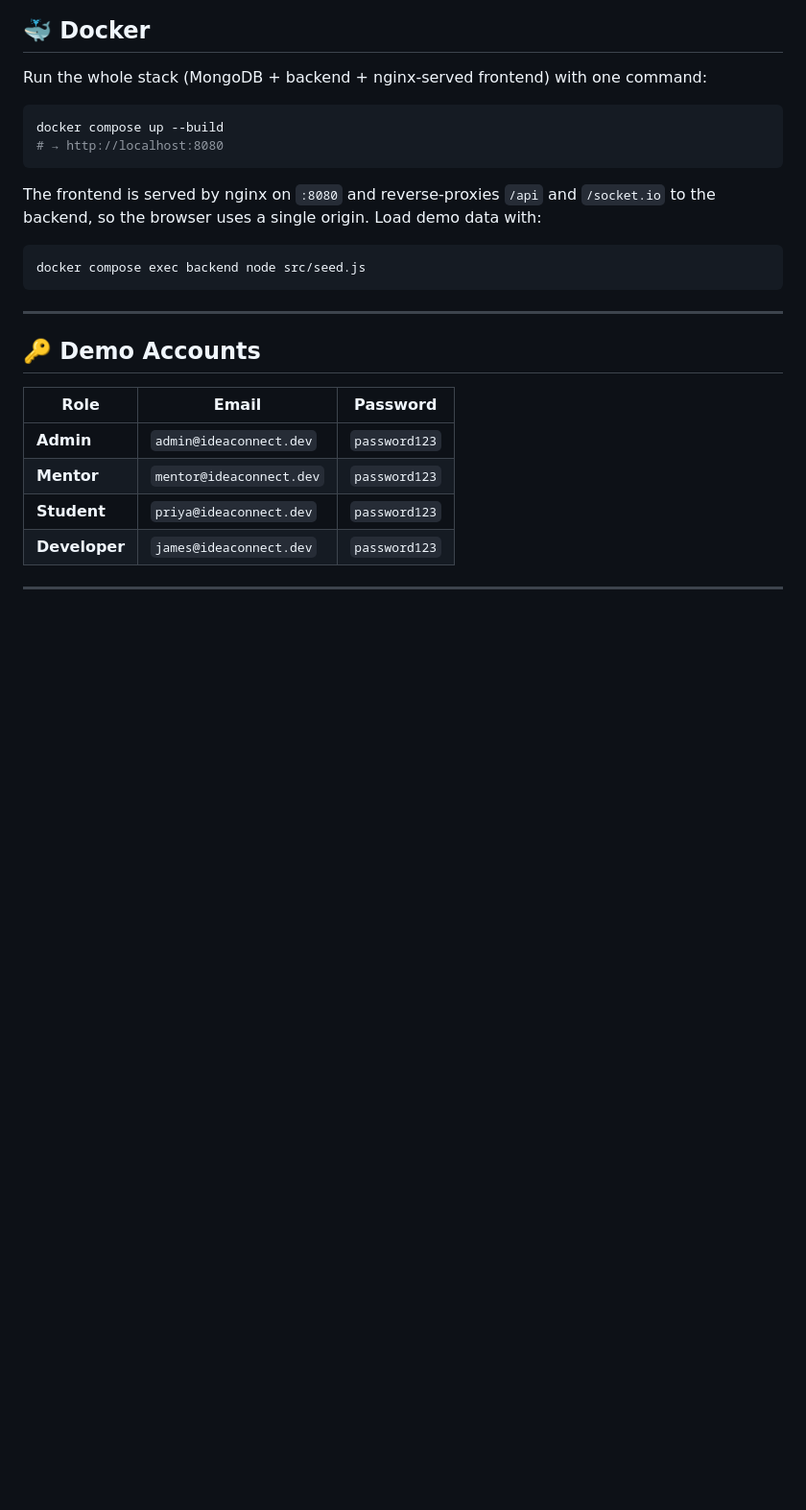
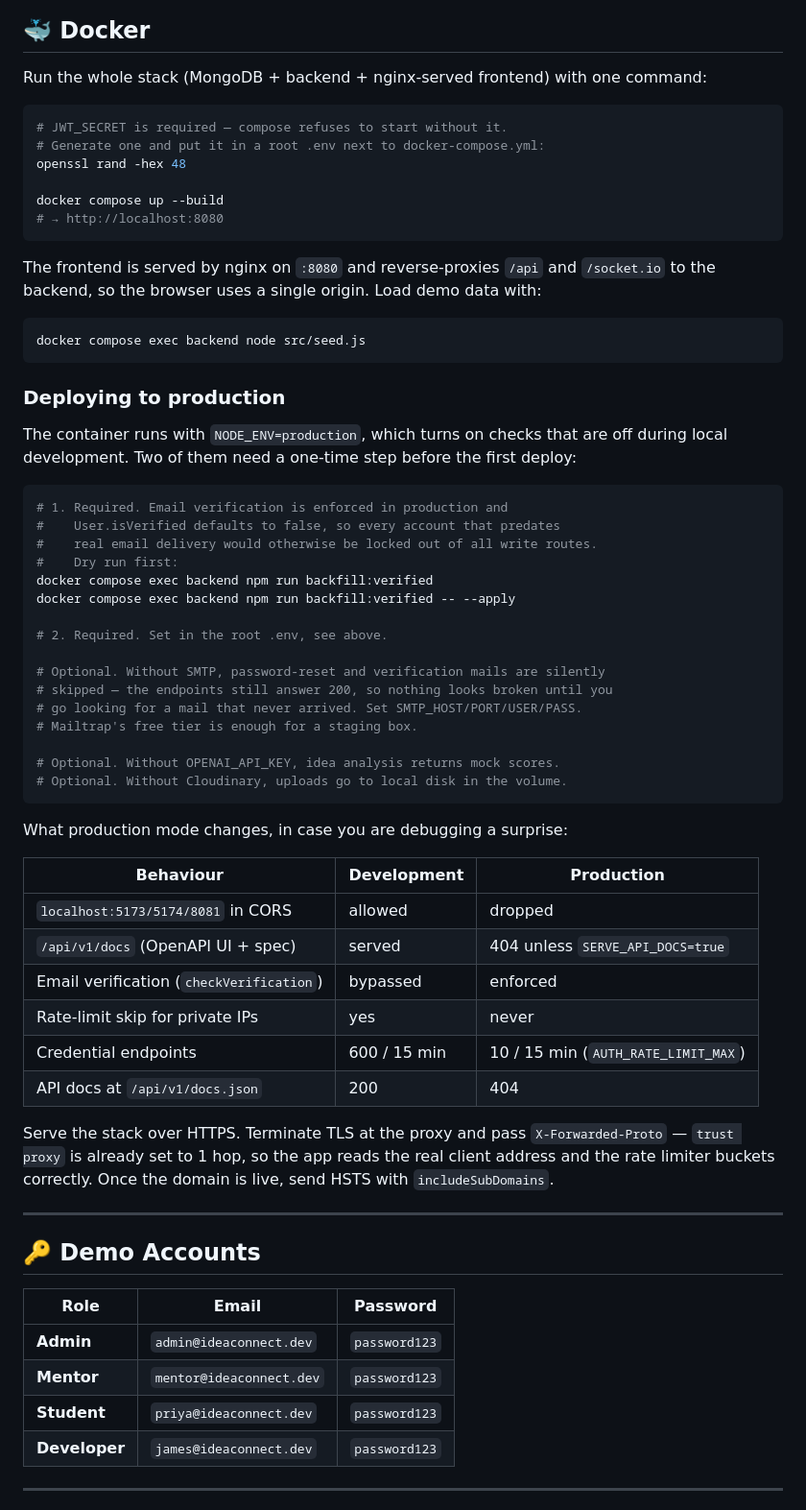
Before and after one commit to vk5686032-sudo/ideaconnect, a Markdown page: README.md, the part around the change. Shown at 96% size. GitHub-like rendering; blank space fills up the shorter version.

Commit message:
docs: add the production deploy runbook for the new prod-only checks

````diff
--- a/README.md
+++ b/README.md
@@ -163,6 +163,10 @@ For a device on the same Wi-Fi, use your LAN IP in `frontend/.env` (`VITE_API_UR
 Run the whole stack (MongoDB + backend + nginx-served frontend) with one command:
 
 ```bash
+# JWT_SECRET is required — compose refuses to start without it.
+# Generate one and put it in a root .env next to docker-compose.yml:
+openssl rand -hex 48
+
 docker compose up --build
 # → http://localhost:8080
 ```
@@ -173,6 +177,46 @@ backend, so the browser uses a single origin. Load demo data with:
 ```bash
 docker compose exec backend node src/seed.js
 ```
+
+### Deploying to production
+
+The container runs with `NODE_ENV=production`, which turns on checks that are off
+during local development. Two of them need a one-time step before the first deploy:
+
+```bash
+# 1. Required. Email verification is enforced in production and
+#    User.isVerified defaults to false, so every account that predates
+#    real email delivery would otherwise be locked out of all write routes.
+#    Dry run first:
+docker compose exec backend npm run backfill:verified
+docker compose exec backend npm run backfill:verified -- --apply
+
+# 2. Required. Set in the root .env, see above.
+
+# Optional. Without SMTP, password-reset and verification mails are silently
+# skipped — the endpoints still answer 200, so nothing looks broken until you
+# go looking for a mail that never arrived. Set SMTP_HOST/PORT/USER/PASS.
+# Mailtrap's free tier is enough for a staging box.
+
+# Optional. Without OPENAI_API_KEY, idea analysis returns mock scores.
+# Optional. Without Cloudinary, uploads go to local disk in the volume.
+```
+
+What production mode changes, in case you are debugging a surprise:
+
+| Behaviour | Development | Production |
+|---|---|---|
+| `localhost:5173/5174/8081` in CORS | allowed | dropped |
+| `/api/v1/docs` (OpenAPI UI + spec) | served | 404 unless `SERVE_API_DOCS=true` |
+| Email verification (`checkVerification`) | bypassed | enforced |
+| Rate-limit skip for private IPs | yes | never |
+| Credential endpoints | 600 / 15 min | 10 / 15 min (`AUTH_RATE_LIMIT_MAX`) |
+| API docs at `/api/v1/docs.json` | 200 | 404 |
+
+Serve the stack over HTTPS. Terminate TLS at the proxy and pass
+`X-Forwarded-Proto` — `trust proxy` is already set to 1 hop, so the app reads
+the real client address and the rate limiter buckets correctly. Once the
+domain is live, send HSTS with `includeSubDomains`.
 
 ---
 
````
